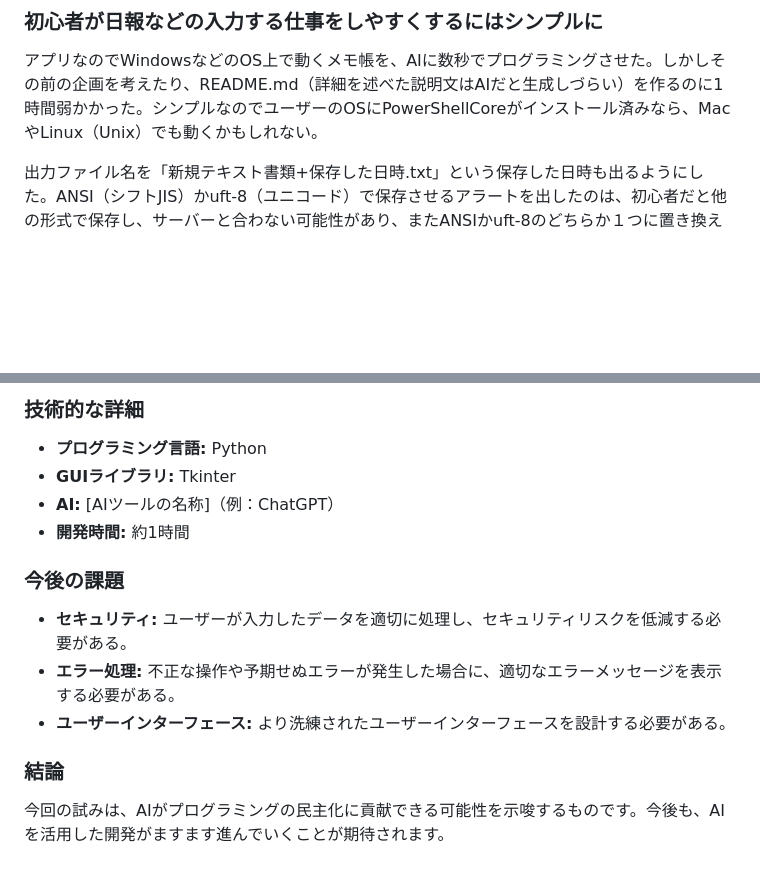
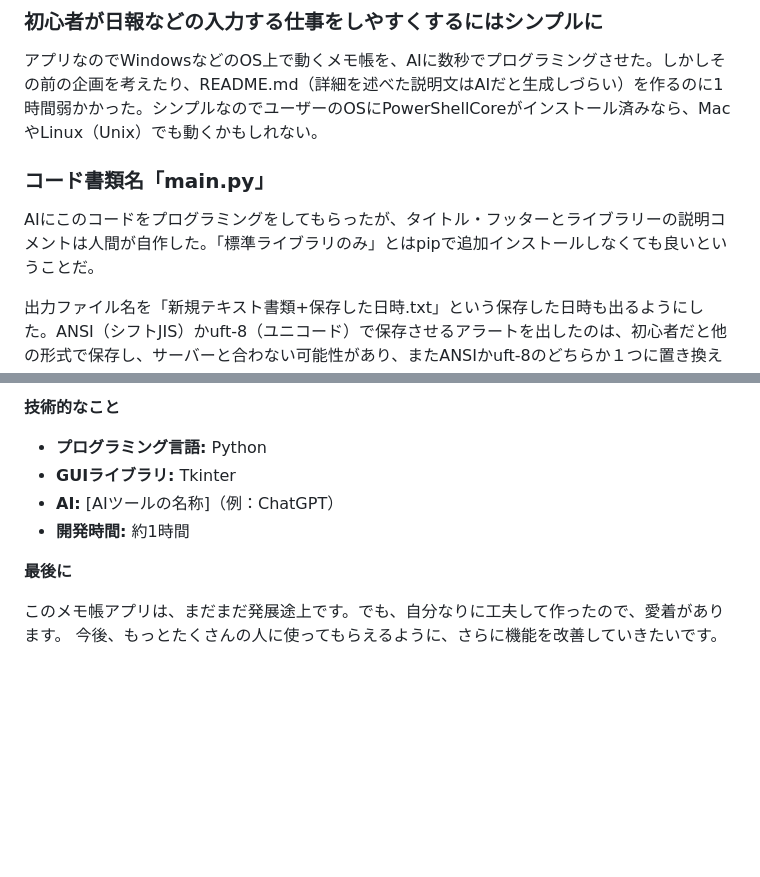
Before and after one commit to shimada-print/python, a Markdown page: memo-book/README.md, 2 parts joined by grey strips. Rendered like a GitHub page; blank space fills up the shorter version.

```diff
--- a/memo-book/README.md
+++ b/memo-book/README.md
@@ -2,6 +2,10 @@
 ![Pythonアプリをプログラミングする少女](./image/python_memo-book.jpg)
 ### 初心者が日報などの入力する仕事をしやすくするにはシンプルに
 アプリなのでWindowsなどのOS上で動くメモ帳を、AIに数秒でプログラミングさせた。しかしその前の企画を考えたり、README.md（詳細を述べた説明文はAIだと生成しづらい）を作るのに1時間弱かかった。シンプルなのでユーザーのOSにPowerShellCoreがインストール済みなら、MacやLinux（Unix）でも動くかもしれない。
+
+### コード書類名「main.py」
+
+AIにこのコードをプログラミングをしてもらったが、タイトル・フッターとライブラリーの説明コメントは人間が自作した。「標準ライブラリのみ」とはpipで追加インストールしなくても良いということだ。
 
 出力ファイル名を「新規テキスト書類+保存した日時.txt」という保存した日時も出るようにした。ANSI（シフトJIS）かuft-8（ユニコード）で保存させるアラートを出したのは、初心者だと他の形式で保存し、サーバーと合わない可能性があり、またANSIかuft-8のどちらか１つに置き換えて固定し方が良いが、今回はサーバー連携版ではなくスタンドアローン版と例としてこうした。他のアプリはこの機能が見受けられない。
 
@@ -62,17 +70,12 @@ main.pyとは、一々プログラミングの本体の書類名を変えると
 
-### 技術的な詳細
+**技術的なこと**
 
 * **プログラミング言語:** Python
 * **GUIライブラリ:** Tkinter
 * **AI:** [AIツールの名称]（例：ChatGPT）
 * **開発時間:** 約1時間
 
-### 今後の課題
+**最後に**
 
-* **セキュリティ:** ユーザーが入力したデータを適切に処理し、セキュリティリスクを低減する必要がある。
-* **エラー処理:** 不正な操作や予期せぬエラーが発生した場合に、適切なエラーメッセージを表示する必要がある。
-* **ユーザーインターフェース:** より洗練されたユーザーインターフェースを設計する必要がある。
-
-### 結論
-
-今回の試みは、AIがプログラミングの民主化に貢献できる可能性を示唆するものです。今後も、AIを活用した開発がますます進んでいくことが期待されます。
+このメモ帳アプリは、まだまだ発展途上です。でも、自分なりに工夫して作ったので、愛着があります。
+今後、もっとたくさんの人に使ってもらえるように、さらに機能を改善していきたいです。
```
Also changed, not shown: other parts of memo-book/README.md (+23 -19 lines).
